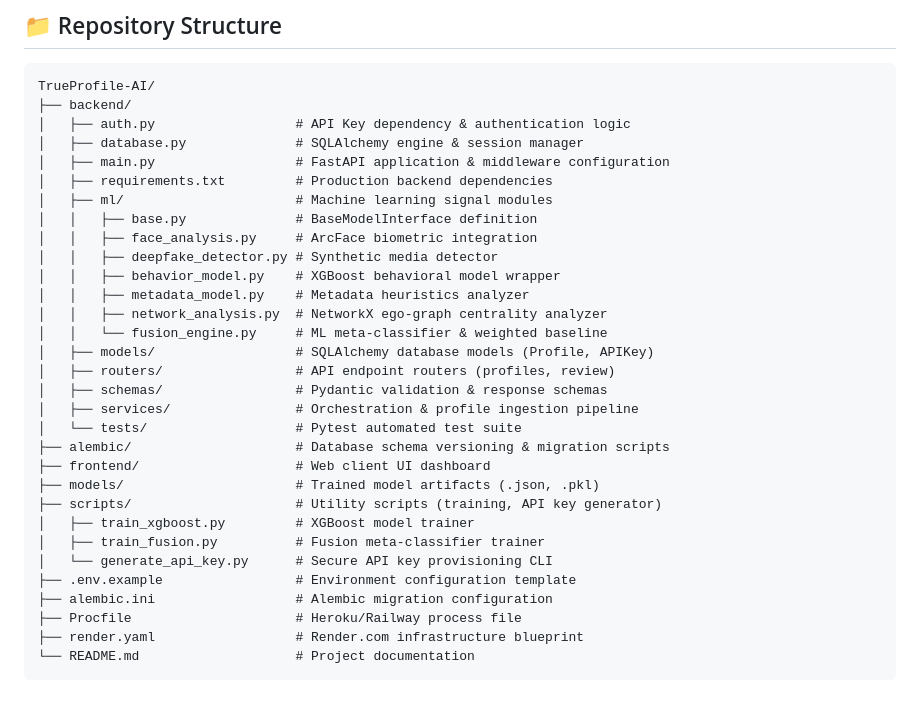
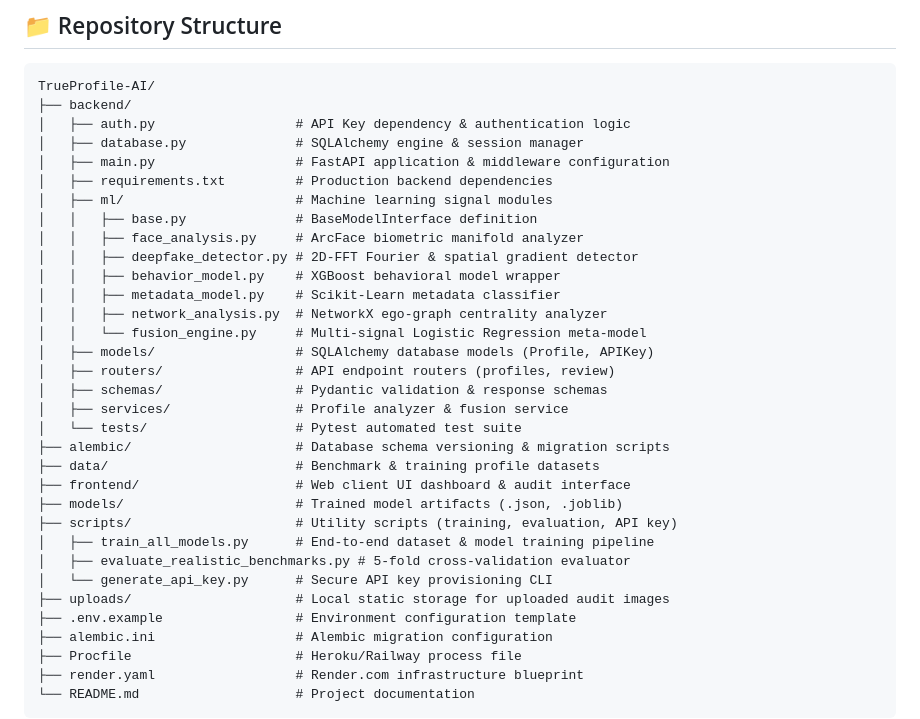
Before and after one commit to krishnagupta2107/TrueProfile-AI, a Markdown page: README.md, the part around one of its changes. Rendered like a GitHub page; blank space fills up the shorter version.

```diff
--- a/README.md
+++ b/README.md
@@ -92,24 +174,26 @@ TrueProfile-AI/
 │   ├── requirements.txt         # Production backend dependencies
 │   ├── ml/                      # Machine learning signal modules
 │   │   ├── base.py              # BaseModelInterface definition
-│   │   ├── face_analysis.py     # ArcFace biometric integration
-│   │   ├── deepfake_detector.py # Synthetic media detector
+│   │   ├── face_analysis.py     # ArcFace biometric manifold analyzer
+│   │   ├── deepfake_detector.py # 2D-FFT Fourier & spatial gradient detector
 │   │   ├── behavior_model.py    # XGBoost behavioral model wrapper
-│   │   ├── metadata_model.py    # Metadata heuristics analyzer
+│   │   ├── metadata_model.py    # Scikit-Learn metadata classifier
 │   │   ├── network_analysis.py  # NetworkX ego-graph centrality analyzer
-│   │   └── fusion_engine.py     # ML meta-classifier & weighted baseline
+│   │   └── fusion_engine.py     # Multi-signal Logistic Regression meta-model
 │   ├── models/                  # SQLAlchemy database models (Profile, APIKey)
 │   ├── routers/                 # API endpoint routers (profiles, review)
 │   ├── schemas/                 # Pydantic validation & response schemas
-│   ├── services/                # Orchestration & profile ingestion pipeline
+│   ├── services/                # Profile analyzer & fusion service
 │   └── tests/                   # Pytest automated test suite
 ├── alembic/                     # Database schema versioning & migration scripts
-├── frontend/                    # Web client UI dashboard
-├── models/                      # Trained model artifacts (.json, .pkl)
-├── scripts/                     # Utility scripts (training, API key generator)
-│   ├── train_xgboost.py         # XGBoost model trainer
-│   ├── train_fusion.py          # Fusion meta-classifier trainer
+├── data/                        # Benchmark & training profile datasets
+├── frontend/                    # Web client UI dashboard & audit interface
+├── models/                      # Trained model artifacts (.json, .joblib)
+├── scripts/                     # Utility scripts (training, evaluation, API key)
+│   ├── train_all_models.py      # End-to-end dataset & model training pipeline
+│   ├── evaluate_realistic_benchmarks.py # 5-fold cross-validation evaluator
 │   └── generate_api_key.py      # Secure API key provisioning CLI
+├── uploads/                     # Local static storage for uploaded audit images
 ├── .env.example                 # Environment configuration template
 ├── alembic.ini                  # Alembic migration configuration
 ├── Procfile                     # Heroku/Railway process file
```
Also changed, not shown: other parts of README.md (+92 -10 lines).
